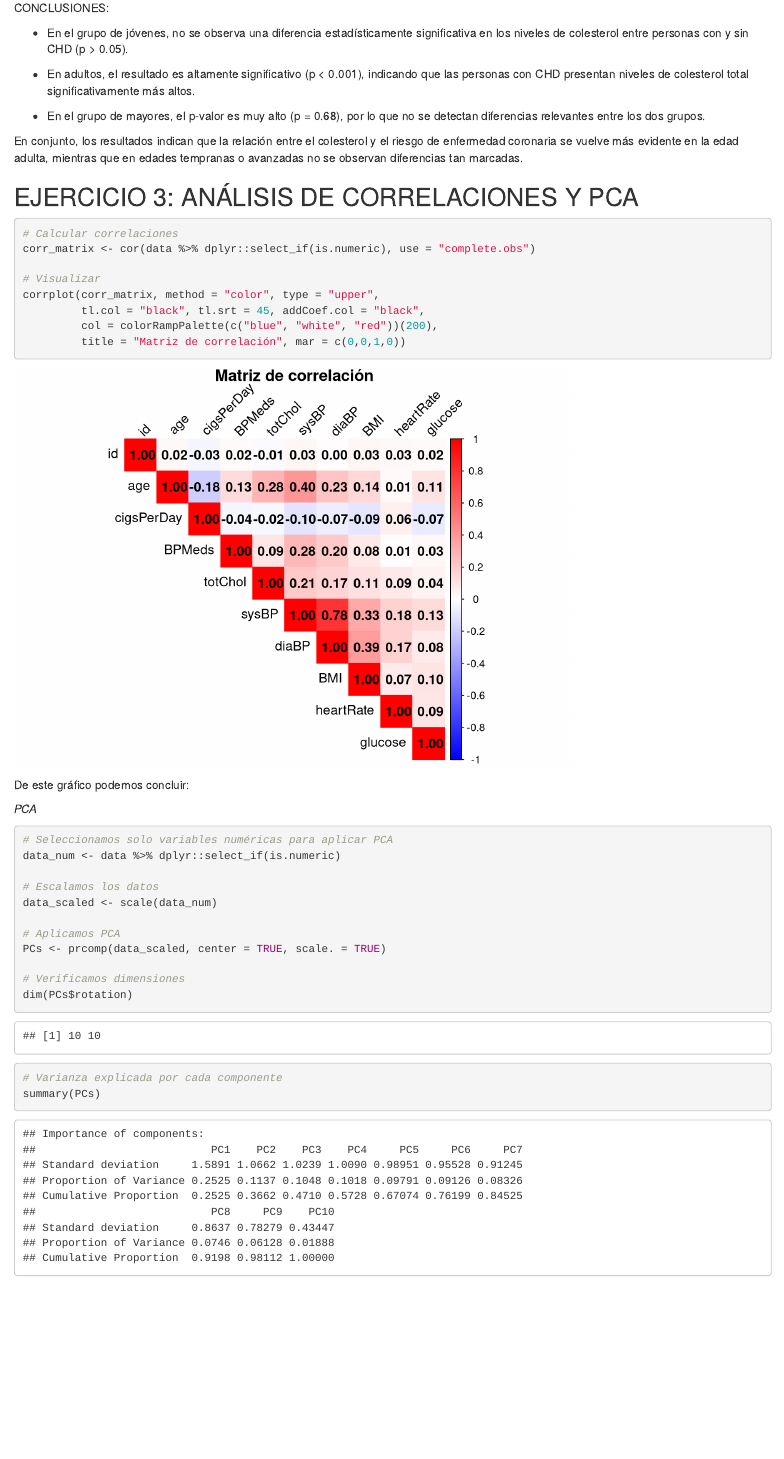
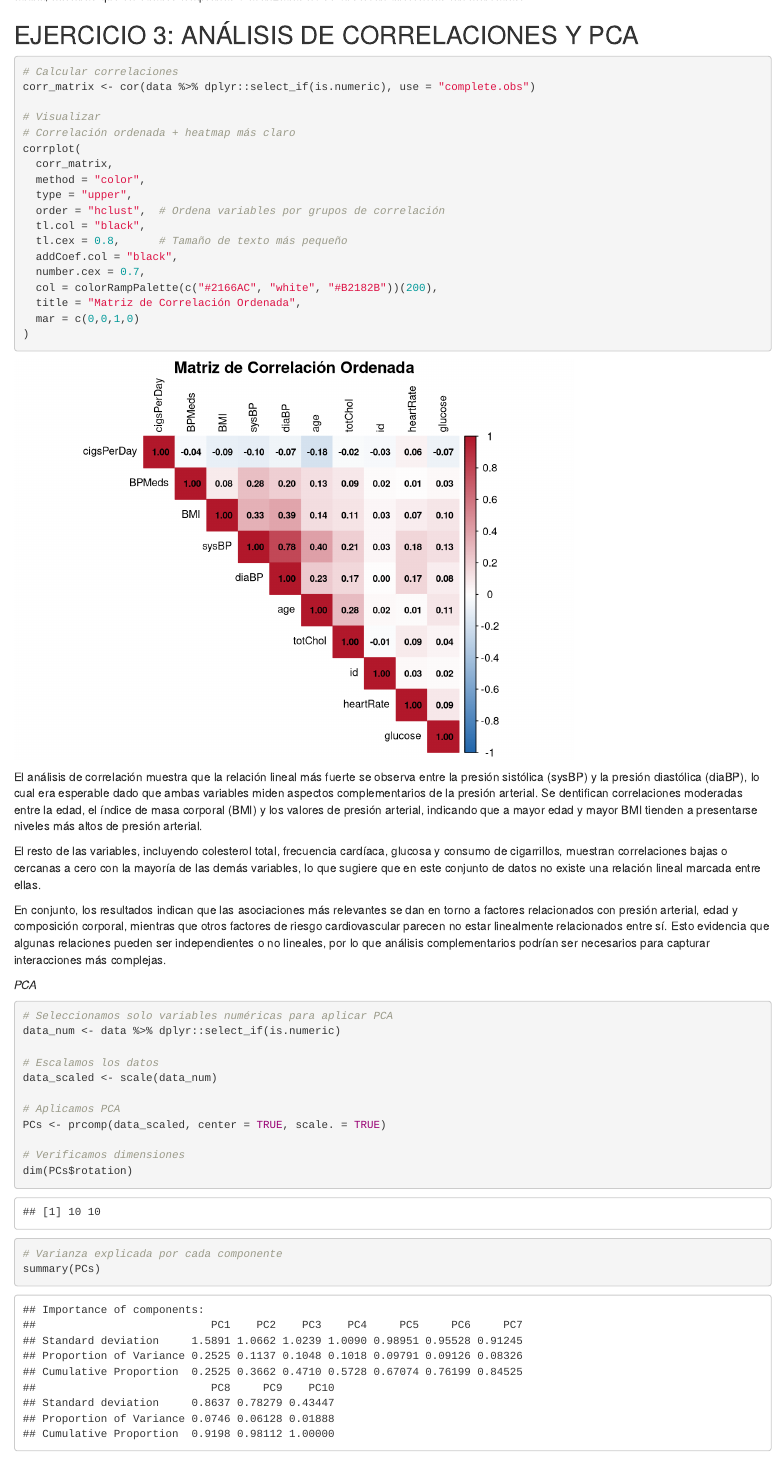
Before and after one commit to lucia-dave/Trabajo_DataScience, an R Markdown document (TrabajoDataScience.Rmd): the page in a window 1100 px wide, from 8250 px down before the commit and from 8440 px down after it. Rendered offline with R 4.5, knitr and Pandoc, with nearby package versions; code that draws random numbers runs with fixed seeds of ours; some code elsewhere in the file could not run offline.

Commit message:
conclusiones analisis correlacion

````diff
--- a/TrabajoDataScience.Rmd
+++ b/TrabajoDataScience.Rmd
@@ -866,18 +866,28 @@ En conjunto, los resultados indican que la relación entre el colesterol y el ri
 corr_matrix <- cor(data %>% dplyr::select_if(is.numeric), use = "complete.obs")
 
 # Visualizar
-corrplot(corr_matrix, method = "color", type = "upper",
-         tl.col = "black", tl.srt = 45, addCoef.col = "black",
-         col = colorRampPalette(c("blue", "white", "red"))(200),
-         title = "Matriz de correlación", mar = c(0,0,1,0))
-
+# Correlación ordenada + heatmap más claro
+corrplot(
+  corr_matrix,
+  method = "color",
+  type = "upper",
+  order = "hclust",  # Ordena variables por grupos de correlación
+  tl.col = "black",
+  tl.cex = 0.8,      # Tamaño de texto más pequeño
+  addCoef.col = "black",
+  number.cex = 0.7,
+  col = colorRampPalette(c("#2166AC", "white", "#B2182B"))(200),
+  title = "Matriz de Correlación Ordenada",
+  mar = c(0,0,1,0)
+)
 ```
 
-De este gráfico podemos concluir:
+El análisis de correlación muestra que la relación lineal más fuerte se observa entre la presión sistólica (sysBP) y la presión diastólica (diaBP), lo cual era esperable dado que ambas variables miden aspectos complementarios de la presión arterial.
+Se dentifican correlaciones moderadas entre la edad, el índice de masa corporal (BMI) y los valores de presión arterial, indicando que a mayor edad y mayor BMI tienden a presentarse niveles más altos de presión arterial.
 
+El resto de las variables, incluyendo colesterol total, frecuencia cardíaca, glucosa y consumo de cigarrillos, muestran correlaciones bajas o cercanas a cero con la mayoría de las demás variables, lo que sugiere que en este conjunto de datos no existe una relación lineal marcada entre ellas.
 
-
-
+En conjunto, los resultados indican que las asociaciones más relevantes se dan en torno a factores relacionados con presión arterial, edad y composición corporal, mientras que otros factores de riesgo cardiovascular parecen no estar linealmente relacionados entre sí. Esto evidencia que algunas relaciones pueden ser independientes o no lineales, por lo que análisis complementarios podrían ser necesarios para capturar interacciones más complejas.
 
 *PCA *
 
````
